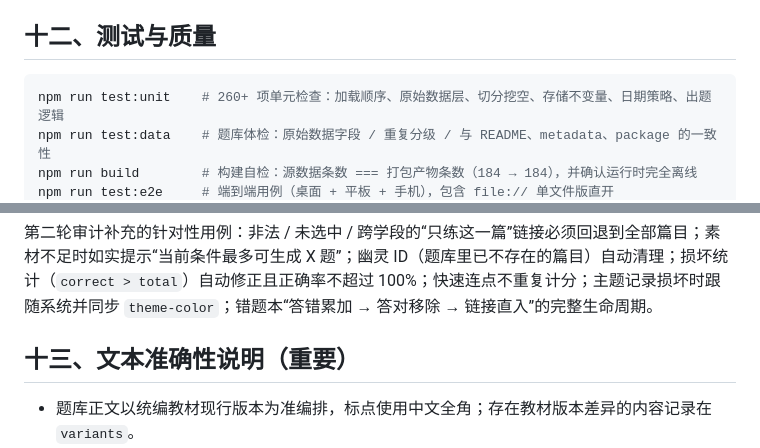
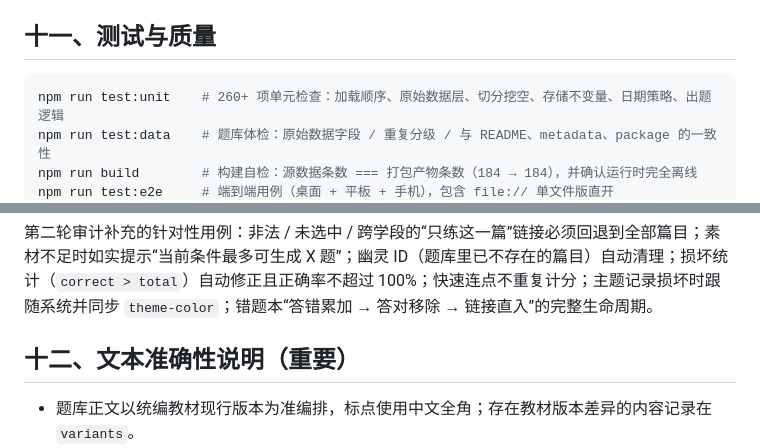
Before and after one commit to XiaoRui114514/poetry-recite, a Markdown page: README.md, 2 parts joined by grey strips. Drawn GitHub-style.

````diff
--- a/README.md
+++ b/README.md
@@ -231,7 +206,7 @@ npm run test:e2e        # Playwright 端到端测试（默认自带 Chromium；P
 3. 题型数据来自 `unitsOf(poem)`（句 / 小句 / 上下句对），可复用它继续做「按词组挖空」「按易错字挖空」等；
 4. 提交前跑一遍 `npm run test:e2e`。
 
-## 十二、测试与质量
+## 十一、测试与质量
 
 ```bash
 npm run test:unit    # 260+ 项单元检查：加载顺序、原始数据层、切分挖空、存储不变量、日期策略、出题逻辑
@@ -244,7 +219,7 @@ npm run test:e2e     # 端到端用例（桌面 + 平板 + 手机），包含 fi
 
 第二轮审计补充的针对性用例：非法 / 未选中 / 跨学段的“只练这一篇”链接必须回退到全部篇目；素材不足时如实提示“当前条件最多可生成 X 题”；幽灵 ID（题库里已不存在的篇目）自动清理；损坏统计（`correct > total`）自动修正且正确率不超过 100%；快速连点不重复计分；主题记录损坏时跟随系统并同步 `theme-color`；错题本“答错累加 → 答对移除 → 链接直入”的完整生命周期。
 
-## 十三、文本准确性说明（重要）
+## 十二、文本准确性说明（重要）
 
 - 题库正文以统编教材现行版本为准编排，标点使用中文全角；存在教材版本差异的内容记录在 `variants`。
 - 校对方式：以教育部课程标准官方文件确定篇目与篇目范围；正文按教材通行版本录入；对课标篇目、长篇文言文与易混字做了重点复核，并用程序检查了全部篇目的标题、作者、朝代、体裁、来源与标点完整性。
````
Also changed, not shown: other parts of README.md (+3 -28 lines).
